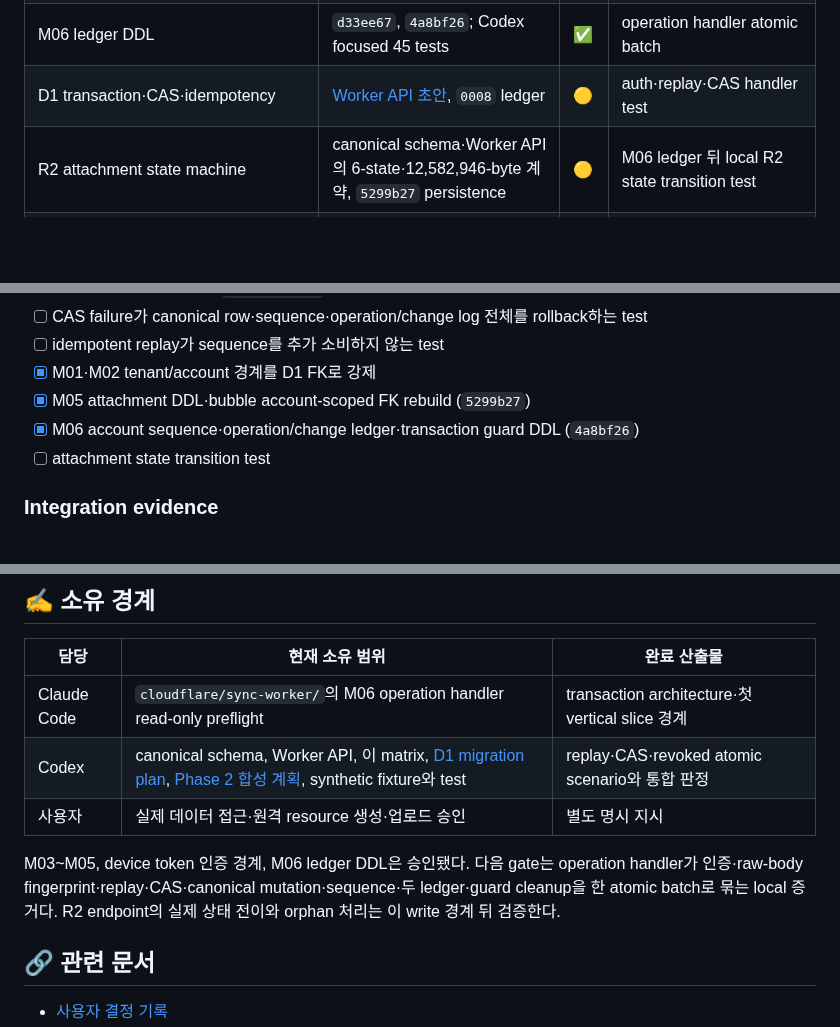
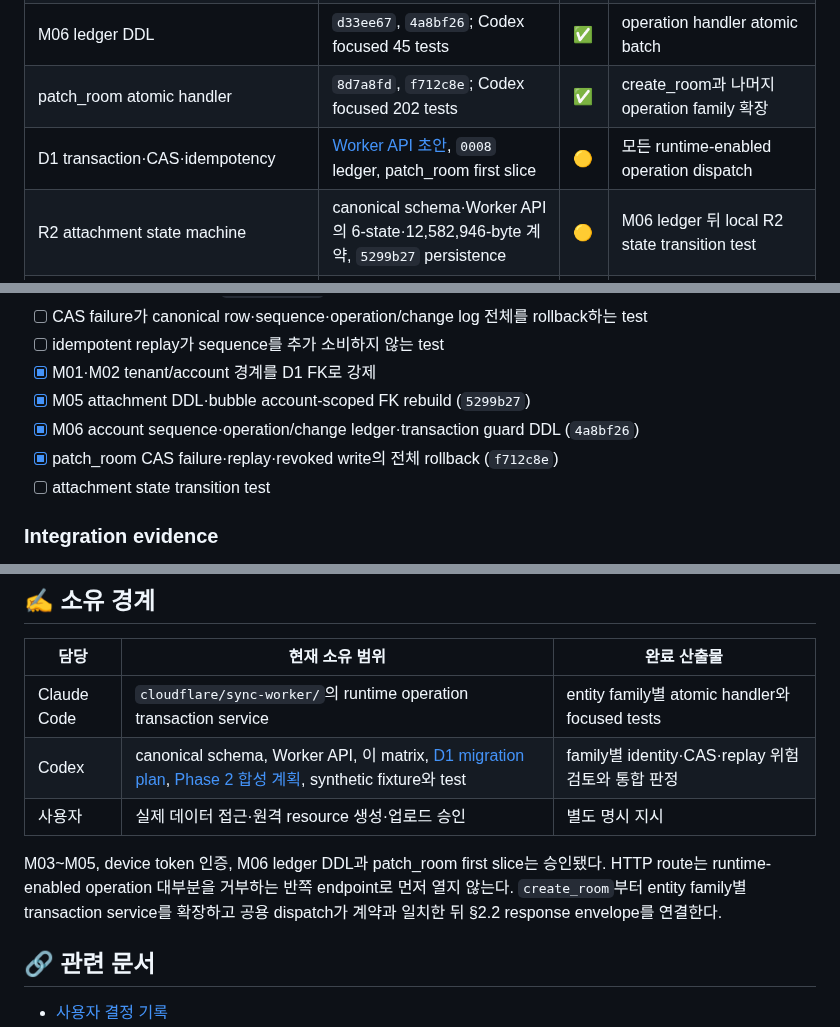
Before and after one commit to UHLUHLUHL/gagaodok, a Markdown page: docs/PHASE1_INTEGRATION_ACCEPTANCE_MATRIX.md, 3 parts joined by grey strips. GitHub-like rendering; blank space fills up the shorter version.

Commit message:
docs: patch_room atomic handler를 승인한다
8d7a8fd의 room null-only validator와 f712c8e의 auth, raw fingerprint, replay, CAS, room 3-table atomic transaction을 first slice로 승인한다.

HTTP route는 runtime-enabled operation 대부분을 거부하는 상태로 먼저 열지 않고 create_room부터 entity family별 transaction service를 확장한 뒤 연결하도록 다음 gate를 정한다.

검증: operation-transaction/auth/contracts 3 files 202 tests, npm run typecheck, git diff --check. 구현자의 동일 commit 전체 suite 436 tests 결과를 재사용했다. 원격 resource, 실제 데이터, deploy, push 없음.

```diff
--- a/docs/PHASE1_INTEGRATION_ACCEPTANCE_MATRIX.md
+++ b/docs/PHASE1_INTEGRATION_ACCEPTANCE_MATRIX.md
@@ -62,7 +62,8 @@ flowchart TB
 | M05 attachment persistence | `5299b27` DDL·validator·bubble FK rebuild, Codex focused 50 tests 중 M05 포함 | ✅ | M06 ledger 뒤 local R2 endpoint |
 | Device token auth boundary | `fa49ed1` canonical token/hash/revoked local boundary, Codex focused auth review | ✅ | M06 handler·attachment route에 연결 |
 | M06 ledger DDL | `d33ee67`, `4a8bf26`; Codex focused 45 tests | ✅ | operation handler atomic batch |
-| D1 transaction·CAS·idempotency | [Worker API 초안](PHASE1_WORKER_API_DRAFT.md), `0008` ledger | 🟡 | auth·replay·CAS handler test |
+| patch_room atomic handler | `8d7a8fd`, `f712c8e`; Codex focused 202 tests | ✅ | create_room과 나머지 operation family 확장 |
+| D1 transaction·CAS·idempotency | [Worker API 초안](PHASE1_WORKER_API_DRAFT.md), `0008` ledger, patch_room first slice | 🟡 | 모든 runtime-enabled operation dispatch |
 | R2 attachment state machine | canonical schema·Worker API의 6-state·12,582,946-byte 계약, `5299b27` persistence | 🟡 | M06 ledger 뒤 local R2 state transition test |
 | Android phone attachment entry | `0b6d318`, `f5a87da` | ✅ | M05 이후 cross-device upload 연결; release 실기기 방향 재확인 |
 | pull·bootstrap·cursor | Worker API 초안 | 🟡 | local pagination/crash fixture |
@@ -97,6 +98,7 @@ Phase 1을 “계약·local boundary가 구현 가능한 상태”라고 판정
 - [x] M01·M02 tenant/account 경계를 D1 FK로 강제
 - [x] M05 attachment DDL·bubble account-scoped FK rebuild (`5299b27`)
 - [x] M06 account sequence·operation/change ledger·transaction guard DDL (`4a8bf26`)
+- [x] patch_room CAS failure·replay·revoked write의 전체 rollback (`f712c8e`)
 - [ ] attachment state transition test
 
 ### Integration evidence
@@ -117,11 +119,11 @@ Phase 1을 “계약·local boundary가 구현 가능한 상태”라고 판정
 
 | 담당 | 현재 소유 범위 | 완료 산출물 |
 | --- | --- | --- |
-| Claude Code | `cloudflare/sync-worker/`의 M06 operation handler read-only preflight | transaction architecture·첫 vertical slice 경계 |
-| Codex | canonical schema, Worker API, 이 matrix, [D1 migration plan](PHASE1_D1_MIGRATION_PLAN.md), [Phase 2 합성 계획](PHASE2_SYNTHETIC_SYNC_TEST_PLAN.md), synthetic fixture와 test | replay·CAS·revoked atomic scenario와 통합 판정 |
+| Claude Code | `cloudflare/sync-worker/`의 runtime operation transaction service | entity family별 atomic handler와 focused tests |
+| Codex | canonical schema, Worker API, 이 matrix, [D1 migration plan](PHASE1_D1_MIGRATION_PLAN.md), [Phase 2 합성 계획](PHASE2_SYNTHETIC_SYNC_TEST_PLAN.md), synthetic fixture와 test | family별 identity·CAS·replay 위험 검토와 통합 판정 |
 | 사용자 | 실제 데이터 접근·원격 resource 생성·업로드 승인 | 별도 명시 지시 |
 
-M03~M05, device token 인증 경계, M06 ledger DDL은 승인됐다. 다음 gate는 operation handler가 인증·raw-body fingerprint·replay·CAS·canonical mutation·sequence·두 ledger·guard cleanup을 한 atomic batch로 묶는 local 증거다. R2 endpoint의 실제 상태 전이와 orphan 처리는 이 write 경계 뒤 검증한다.
+M03~M05, device token 인증, M06 ledger DDL과 patch_room first slice는 승인됐다. HTTP route는 runtime-enabled operation 대부분을 거부하는 반쪽 endpoint로 먼저 열지 않는다. `create_room`부터 entity family별 transaction service를 확장하고 공용 dispatch가 계약과 일치한 뒤 §2.2 response envelope를 연결한다.
 
 ## 🔗 관련 문서
 
```
Also changed, not shown: docs/PHASE1_D1_MIGRATION_PLAN.md (+2 -1 lines), docs/PHASE2_SYNTHETIC_SYNC_TEST_PLAN.md (+2 -1 lines).
